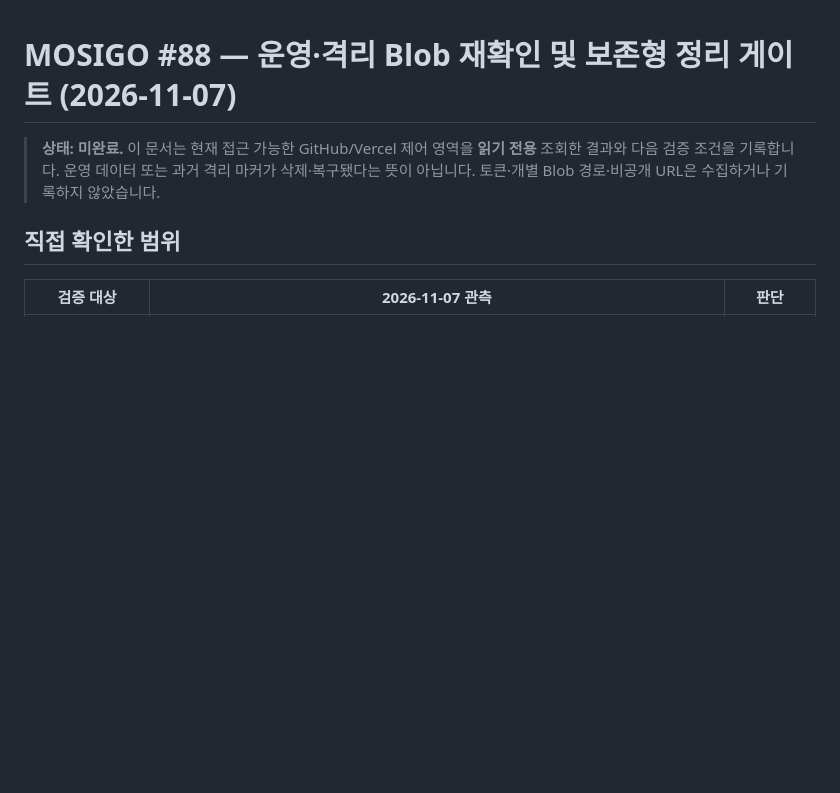
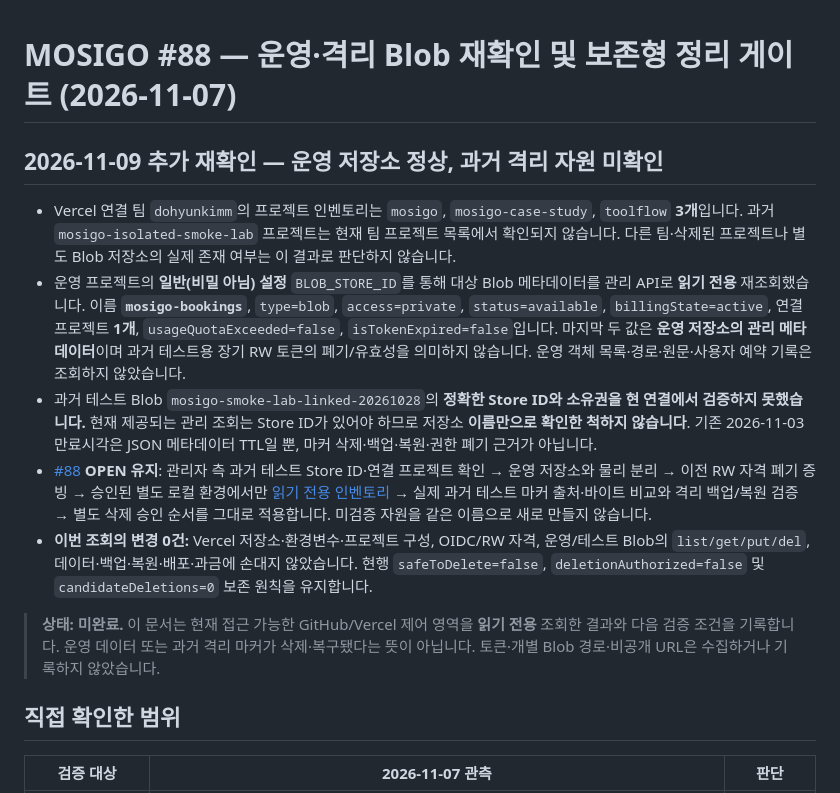
Before and after one commit to dohyunkimmm/mosigo, a Markdown page: docs/BLOB-RETENTION-RECONCILIATION-20261107.md, the part around the change. Rendered like a GitHub page; blank space fills up the shorter version.

Commit message:
docs: verify private production Blob and isolated audit gate (#136)

```diff
--- a/docs/BLOB-RETENTION-RECONCILIATION-20261107.md
+++ b/docs/BLOB-RETENTION-RECONCILIATION-20261107.md
@@ -1,4 +1,12 @@
 # MOSIGO #88 — 운영·격리 Blob 재확인 및 보존형 정리 게이트 (2026-11-07)
+
+## 2026-11-09 추가 재확인 — 운영 저장소 정상, 과거 격리 자원 미확인
+
+- Vercel 연결 팀 `dohyunkimm`의 프로젝트 인벤토리는 `mosigo`, `mosigo-case-study`, `toolflow` **3개**입니다. 과거 `mosigo-isolated-smoke-lab` 프로젝트는 현재 팀 프로젝트 목록에서 확인되지 않습니다. 다른 팀·삭제된 프로젝트나 별도 Blob 저장소의 실제 존재 여부는 이 결과로 판단하지 않습니다.
+- 운영 프로젝트의 **일반(비밀 아님) 설정** `BLOB_STORE_ID`를 통해 대상 Blob 메타데이터를 관리 API로 **읽기 전용** 재조회했습니다. 이름 **`mosigo-bookings`**, `type=blob`, `access=private`, `status=available`, `billingState=active`, 연결 프로젝트 **1개**, `usageQuotaExceeded=false`, `isTokenExpired=false`입니다. 마지막 두 값은 **운영 저장소의 관리 메타데이터**이며 과거 테스트용 장기 RW 토큰의 폐기/유효성을 의미하지 않습니다. 운영 객체 목록·경로·원문·사용자 예약 기록은 조회하지 않았습니다.
+- 과거 테스트 Blob `mosigo-smoke-lab-linked-20261028`의 **정확한 Store ID와 소유권을 현 연결에서 검증하지 못했습니다.** 현재 제공되는 관리 조회는 Store ID가 있어야 하므로 저장소 **이름만으로 확인한 척하지 않습니다**. 기존 2026-11-03 만료시각은 JSON 메타데이터 TTL일 뿐, 마커 삭제·백업·복원·권한 폐기 근거가 아닙니다.
+- [#88](https://github.com/dohyunkimmm/mosigo/issues/88) **OPEN 유지**: 관리자 측 과거 테스트 Store ID·연결 프로젝트 확인 → 운영 저장소와 물리 분리 → 이전 RW 자격 폐기 증빙 → 승인된 별도 로컬 환경에서만 [읽기 전용 인벤토리](../scripts/audit-isolated-retention.js) → 실제 과거 테스트 마커 출처·바이트 비교와 격리 백업/복원 검증 → 별도 삭제 승인 순서를 그대로 적용합니다. 미검증 자원을 같은 이름으로 새로 만들지 않습니다.
+- **이번 조회의 변경 0건:** Vercel 저장소·환경변수·프로젝트 구성, OIDC/RW 자격, 운영/테스트 Blob의 `list/get/put/del`, 데이터·백업·복원·배포·과금에 손대지 않았습니다. 현행 `safeToDelete=false`, `deletionAuthorized=false` 및 `candidateDeletions=0` 보존 원칙을 유지합니다.
 
 > **상태: 미완료.** 이 문서는 현재 접근 가능한 GitHub/Vercel 제어 영역을 **읽기 전용** 조회한 결과와 다음 검증 조건을 기록합니다. 운영 데이터 또는 과거 격리 마커가 삭제·복구됐다는 뜻이 아닙니다. 토큰·개별 Blob 경로·비공개 URL은 수집하거나 기록하지 않았습니다.
 
```
